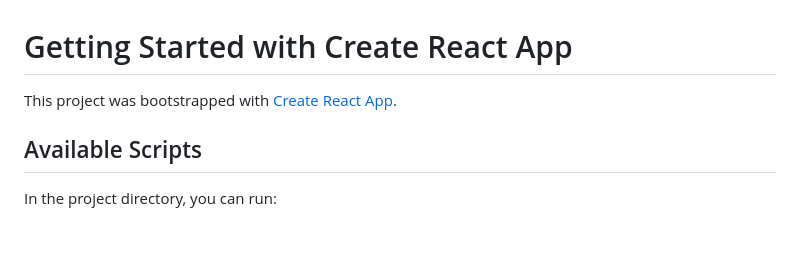
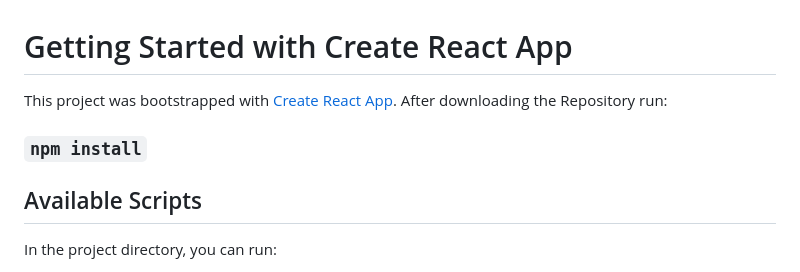
Before and after one commit to Inzi137x/TWSIP_Portfolio, a Markdown page: README.md, the part around the change. Drawn GitHub-style; blank space fills up the shorter version.

Commit message:
Installation guide

```diff
--- a/README.md
+++ b/README.md
@@ -1,6 +1,9 @@
 # Getting Started with Create React App
 
 This project was bootstrapped with [Create React App](https://github.com/facebook/create-react-app).
+After downloading the Repository run:
+
+### `npm install`
 
 ## Available Scripts
 
```
